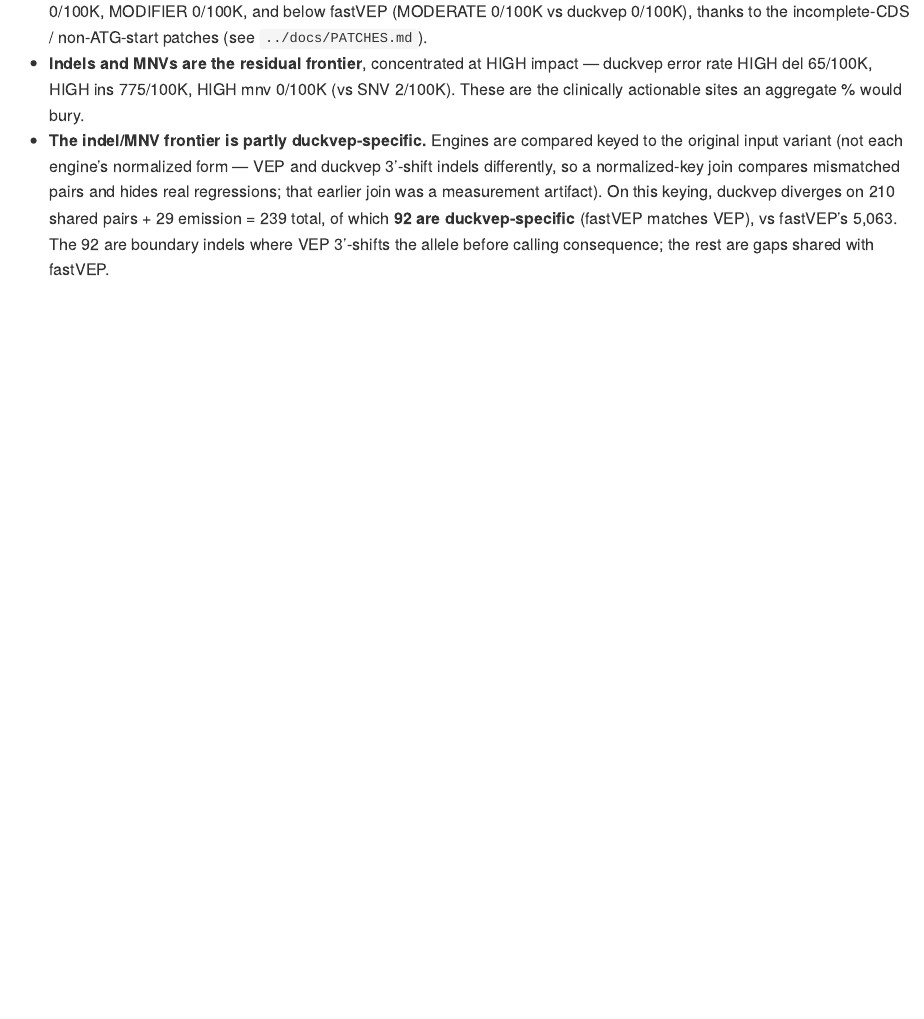
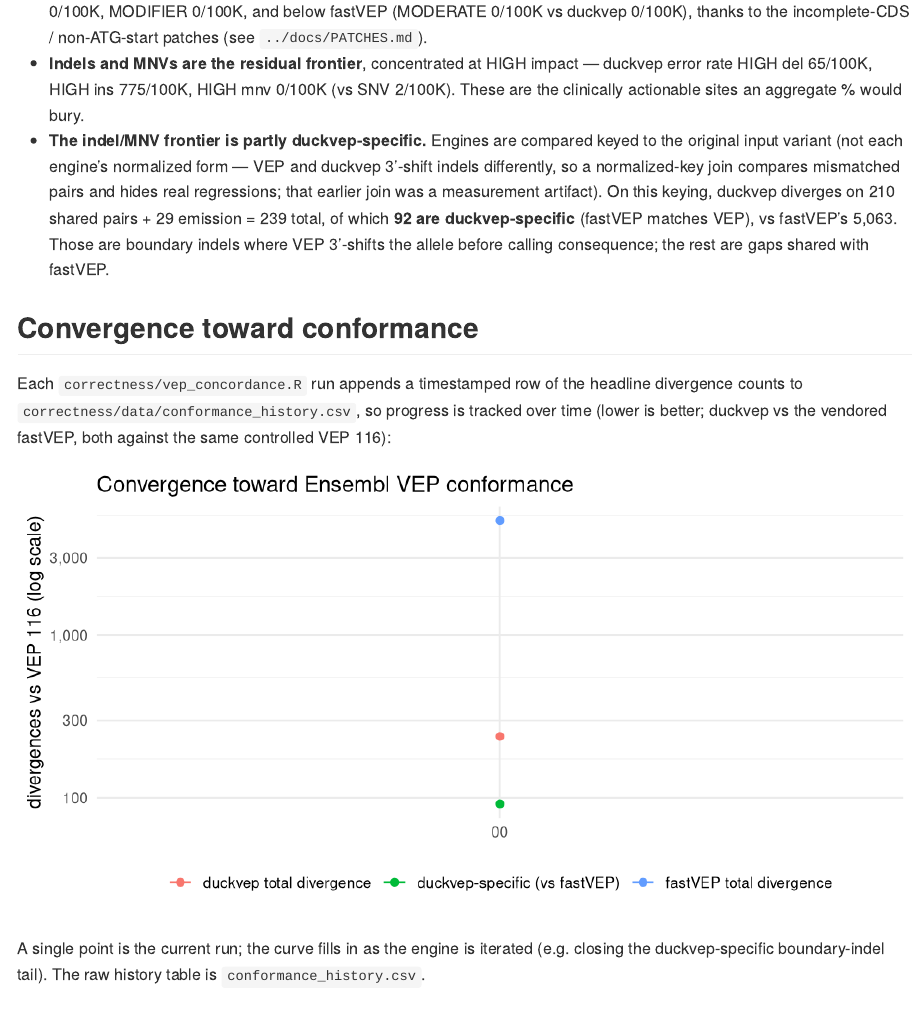
Before and after one commit to sounkou-bioinfo/duckvep, an R Markdown document (correctness/correctness.Rmd): the page in a window 1100 px wide, from 1790 px down. Rendered offline with R 4.5, knitr and Pandoc, with nearby package versions.

Commit message:
correctness: track conformance convergence over time (committed history CSV + plot)
Records the headline divergence counts per run so progress toward VEP conformance is plottable,
and characterizes the current frontier so the next fix is scoped.

- correctness/data/conformance_history.csv (committed, append-only): each vep_concordance.R run
  appends a timestamped row (date, methodology, n_variants, pairs, duckvep_total, duckvep_specific,
  duckvep_discordant_shared, duckvep_emission, fastvep_total). The `methodology` tag prevents
  plotting incomparable keyings on one axis. Seeded with the 2026-06-17 original-identity run
  (239 total / 92 duckvep-specific vs fastVEP 5,063).
- correctness.Rmd: a "Convergence toward conformance" section plots duckvep total / duckvep-specific
  / fastVEP total vs time (log y, ggplot2); the headline 210/29/239/92/5,063 in the prose are now
  inline from methodology_audit.csv (no more hand-typed figures). Re-rendered; figure committed.
- Makefile: correctness render now depends on conformance_history.csv.
- refinements.md: the 92 duckvep-specific are ALL insertions in two sub-patterns (spurious splice
  terms; inframe_insertion->protein_altering), both rooted in the missing pre-consequence trim/
  3'-shift — fix point vendor/fastvep-consequence/src/{splice.rs,predictor.rs}. This is the
  convergence target the plot tracks.

````diff
--- a/correctness/correctness.Rmd
+++ b/correctness/correctness.Rmd
@@ -99,9 +101,38 @@ classes despite very different pair counts.
   the original input variant (not each engine's normalized form — VEP and duckvep 3'-shift
   indels differently, so a normalized-key join compares mismatched pairs and hides real
   regressions; that earlier join was a measurement artifact). On this keying, duckvep
-  diverges on 210 shared pairs + 29 emission = 239 total, of which **92 are duckvep-specific**
-  (fastVEP matches VEP), vs fastVEP's 5,063. The 92 are boundary indels where VEP 3'-shifts
-  the allele before calling consequence; the rest are gaps shared with fastVEP.
+  diverges on `r k("duckvep_discordant_on_shared")` shared pairs +
+  `r format(mav[["duckvep_only_pairs_emission"]] + mav[["duckvep_missing_pairs_emission"]], big.mark=",")`
+  emission = `r k("duckvep_total_divergence")` total, of which **`r k("duckvep_specific_on_shared")`
+  are duckvep-specific** (fastVEP matches VEP), vs fastVEP's `r k("fastvep_total_divergence")`. Those
+  are boundary indels where VEP 3'-shifts the allele before calling consequence; the rest are gaps
+  shared with fastVEP.
+
+## Convergence toward conformance
+
+Each `correctness/vep_concordance.R` run appends a timestamped row of the headline divergence
+counts to `correctness/data/conformance_history.csv`, so progress is tracked over time (lower is
+better; duckvep vs the vendored fastVEP, both against the same controlled VEP 116):
+
+```{r convergence, fig.width=8, fig.height=4, dpi=130}
+h <- csv("correctness/data/conformance_history.csv")
+h <- h[h$methodology == "original-identity-keyed", ]      # only comparable keyings on one axis
+h$timestamp <- as.POSIXct(h$timestamp, format = "%Y-%m-%dT%H:%M:%S")
+long <- rbind(
+  data.frame(timestamp = h$timestamp, metric = "duckvep total divergence",   value = h$duckvep_total),
+  data.frame(timestamp = h$timestamp, metric = "duckvep-specific (vs fastVEP)", value = h$duckvep_specific),
+  data.frame(timestamp = h$timestamp, metric = "fastVEP total divergence",    value = h$fastvep_total))
+library(ggplot2)
+ggplot(long, aes(timestamp, value, colour = metric)) +
+  geom_line(linewidth = 0.7) + geom_point(size = 2) +
+  scale_y_continuous(trans = "log10", labels = scales::comma) +
+  labs(x = NULL, y = "divergences vs VEP 116 (log scale)", colour = NULL,
+       title = "Convergence toward Ensembl VEP conformance") +
+  theme_minimal(base_size = 12) + theme(legend.position = "bottom")
+```
+
+A single point is the current run; the curve fills in as the engine is iterated (e.g. closing the
+duckvep-specific boundary-indel tail). The raw history table is `conformance_history.csv`.
 
 ## Where the misses are — per consequence (SO term)
 
--- /dev/null
+++ b/correctness/data/conformance_history.csv
@@ -0,0 +1,2 @@
+"timestamp","date","methodology","n_variants","pairs","duckvep_total","duckvep_specific","duckvep_discordant_shared","duckvep_emission","fastvep_total"
+"2026-06-17T13:28:00","2026-06-17","original-identity-keyed",50000,1438764,239,92,210,29,5063
````
Also changed, not shown: correctness/vep_concordance.R (+19 -0 lines), correctness/correctness.md, correctness/correctness_files/figure-gfm/convergence-1.png (added), docs/refinements.md, correctness/correctness.Rmd (2 more changed lines), 1 other file.
